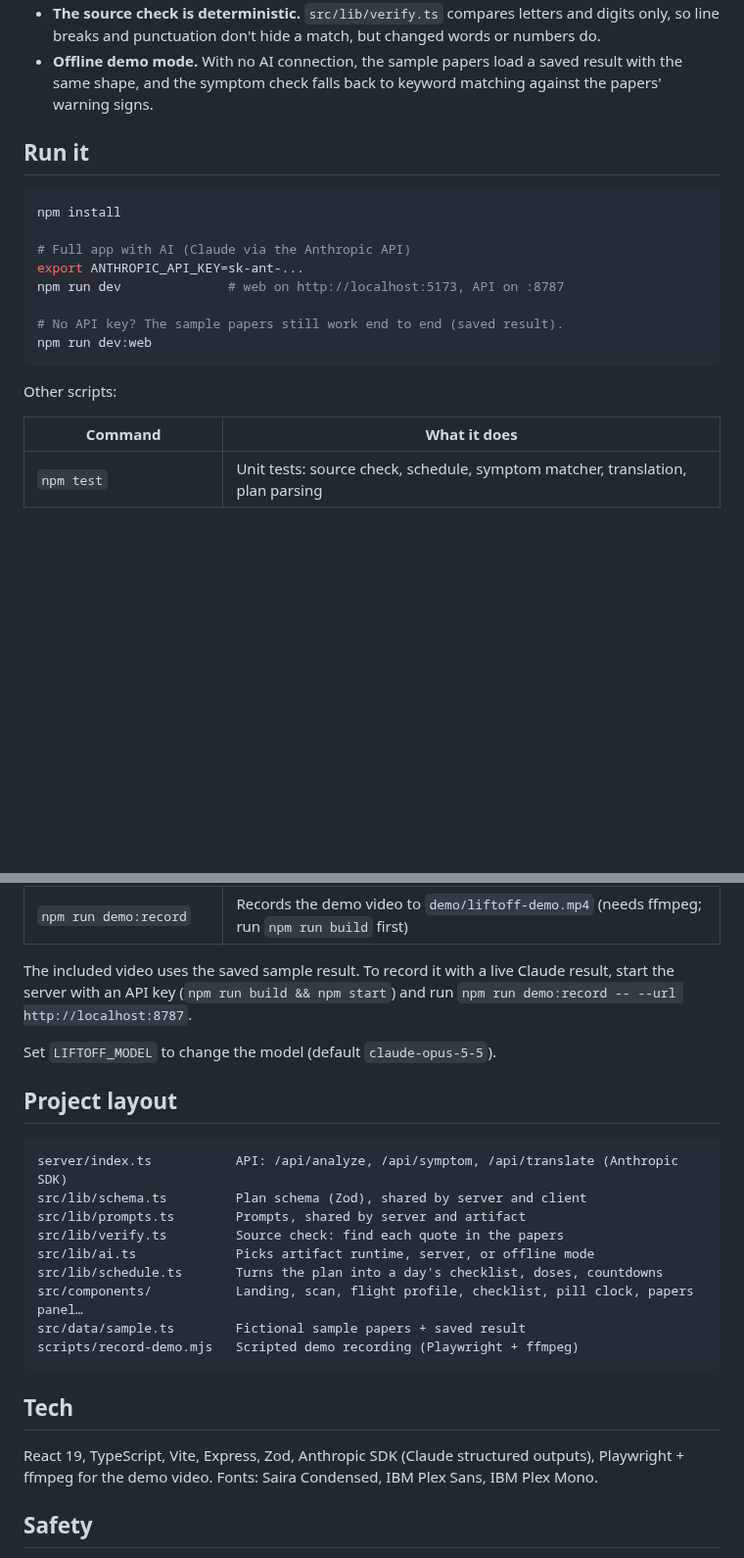
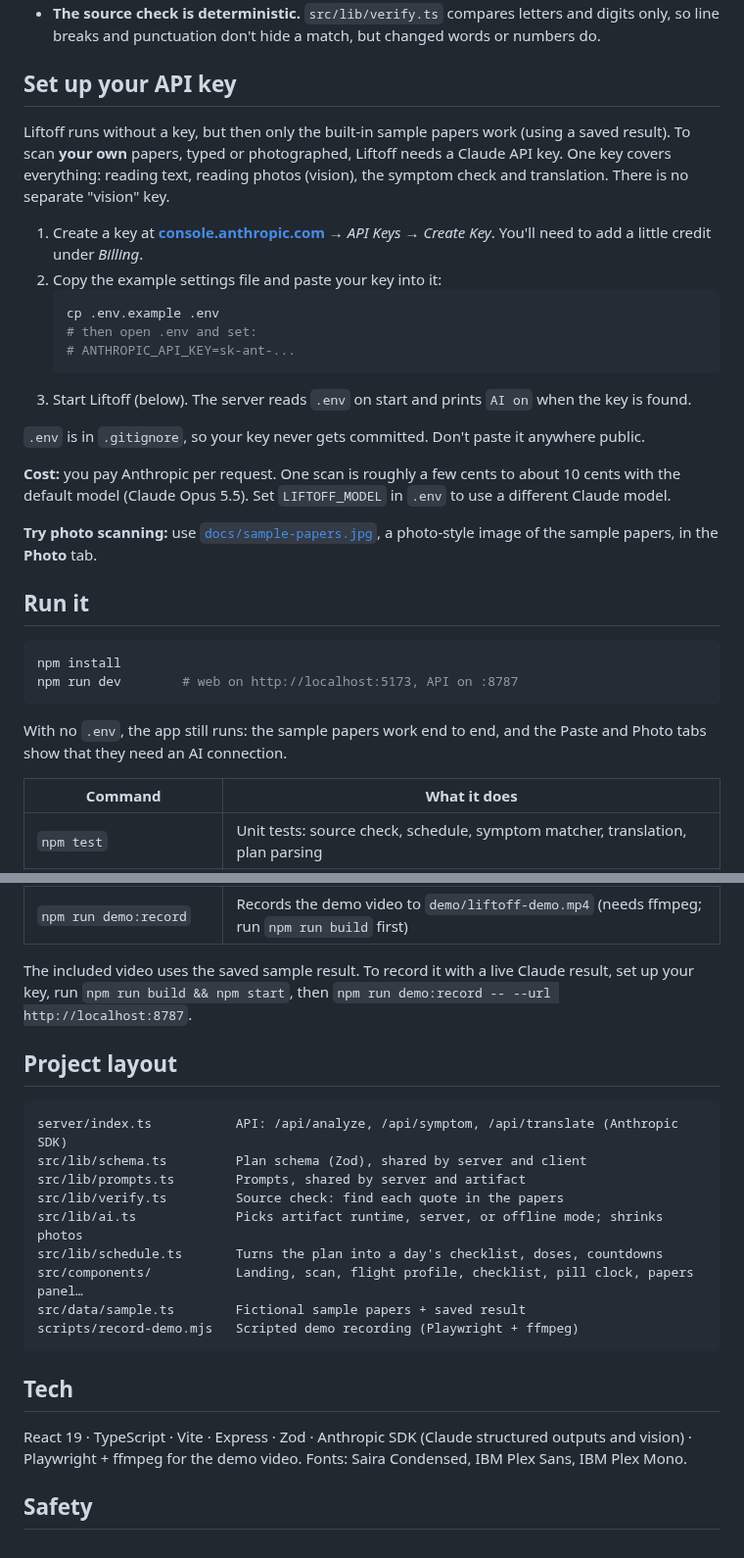
Before and after one commit to Shyboy0499/liftoff, a Markdown page: README.md, 2 parts joined by grey strips. Shown at 98% size. Rendered like a GitHub page; blank space fills up the shorter version.

````diff
--- a/README.md
+++ b/README.md
@@ -50,20 +84,32 @@ flowchart LR
 - **The source check is deterministic.** `src/lib/verify.ts` compares letters and digits only, so line breaks and punctuation don't hide a match, but changed words or numbers do.
-- **Offline demo mode.** With no AI connection, the sample papers load a saved result with the same shape, and the symptom check falls back to keyword matching against the papers' warning signs.
+
+## Set up your API key
+
+Liftoff runs without a key, but then only the built-in sample papers work (using a saved result). To scan **your own** papers, typed or photographed, Liftoff needs a Claude API key. One key covers everything: reading text, reading photos (vision), the symptom check and translation. There is no separate "vision" key.
+
+1. Create a key at **[console.anthropic.com](https://console.anthropic.com/)** → *API Keys* → *Create Key*. You'll need to add a little credit under *Billing*.
+2. Copy the example settings file and paste your key into it:
+   ```bash
+   cp .env.example .env
+   # then open .env and set:
+   # ANTHROPIC_API_KEY=sk-ant-...
+   ```
+3. Start Liftoff (below). The server reads `.env` on start and prints `AI on` when the key is found.
+
+`.env` is in `.gitignore`, so your key never gets committed. Don't paste it anywhere public.
+
+**Cost:** you pay Anthropic per request. One scan is roughly a few cents to about 10 cents with the default model (Claude Opus 5.5). Set `LIFTOFF_MODEL` in `.env` to use a different Claude model.
+
+**Try photo scanning:** use [`docs/sample-papers.jpg`](docs/sample-papers.jpg), a photo-style image of the sample papers, in the **Photo** tab.
 
 ## Run it
 
 ```bash
 npm install
-
-# Full app with AI (Claude via the Anthropic API)
-export ANTHROPIC_API_KEY=sk-ant-...
-npm run dev              # web on http://localhost:5173, API on :8787
-
-# No API key? The sample papers still work end to end (saved result).
-npm run dev:web
+npm run dev        # web on http://localhost:5173, API on :8787
 ```
 
-Other scripts:
+With no `.env`, the app still runs: the sample papers work end to end, and the Paste and Photo tabs show that they need an AI connection.
 
 | Command | What it does |
 |---|---|
@@ -73,9 +119,7 @@ Other scripts:
 | `npm run build:artifact` | Single-file build (`dist-artifact/liftoff.html`) for publishing as a claude.ai artifact |
 | `npm run demo:record` | Records the demo video to `demo/liftoff-demo.mp4` (needs ffmpeg; run `npm run build` first) |
 
-The included video uses the saved sample result. To record it with a live Claude result, start the server with an API key (`npm run build && npm start`) and run `npm run demo:record -- --url http://localhost:8787`.
-
-Set `LIFTOFF_MODEL` to change the model (default `claude-opus-5-5`).
+The included video uses the saved sample result. To record it with a live Claude result, set up your key, run `npm run build && npm start`, then `npm run demo:record -- --url http://localhost:8787`.
 
 ## Project layout
 
@@ -84,7 +128,7 @@ server/index.ts           API: /api/analyze, /api/symptom, /api/translate (Anthr
 src/lib/schema.ts         Plan schema (Zod), shared by server and client
 src/lib/prompts.ts        Prompts, shared by server and artifact
 src/lib/verify.ts         Source check: find each quote in the papers
-src/lib/ai.ts             Picks artifact runtime, server, or offline mode
+src/lib/ai.ts             Picks artifact runtime, server, or offline mode; shrinks photos
 src/lib/schedule.ts       Turns the plan into a day's checklist, doses, countdowns
 src/components/           Landing, scan, flight profile, checklist, pill clock, papers panel…
 src/data/sample.ts        Fictional sample papers + saved result
@@ -93,7 +137,7 @@ scripts/record-demo.mjs   Scripted demo recording (Playwright + ffmpeg)
 
 ## Tech
 
-React 19, TypeScript, Vite, Express, Zod, Anthropic SDK (Claude structured outputs), Playwright + ffmpeg for the demo video. Fonts: Saira Condensed, IBM Plex Sans, IBM Plex Mono.
+React 19 · TypeScript · Vite · Express · Zod · Anthropic SDK (Claude structured outputs and vision) · Playwright + ffmpeg for the demo video. Fonts: Saira Condensed, IBM Plex Sans, IBM Plex Mono.
 
 ## Safety
 
````
Also changed, not shown: other parts of README.md (+57 -23 lines), docs/sample-papers.jpg (added), docs/screenshots/photo-reading.png (added), docs/screenshots/photo-tab.png (added), docs/screenshots/symptom-check.png (added), 4 other files.
